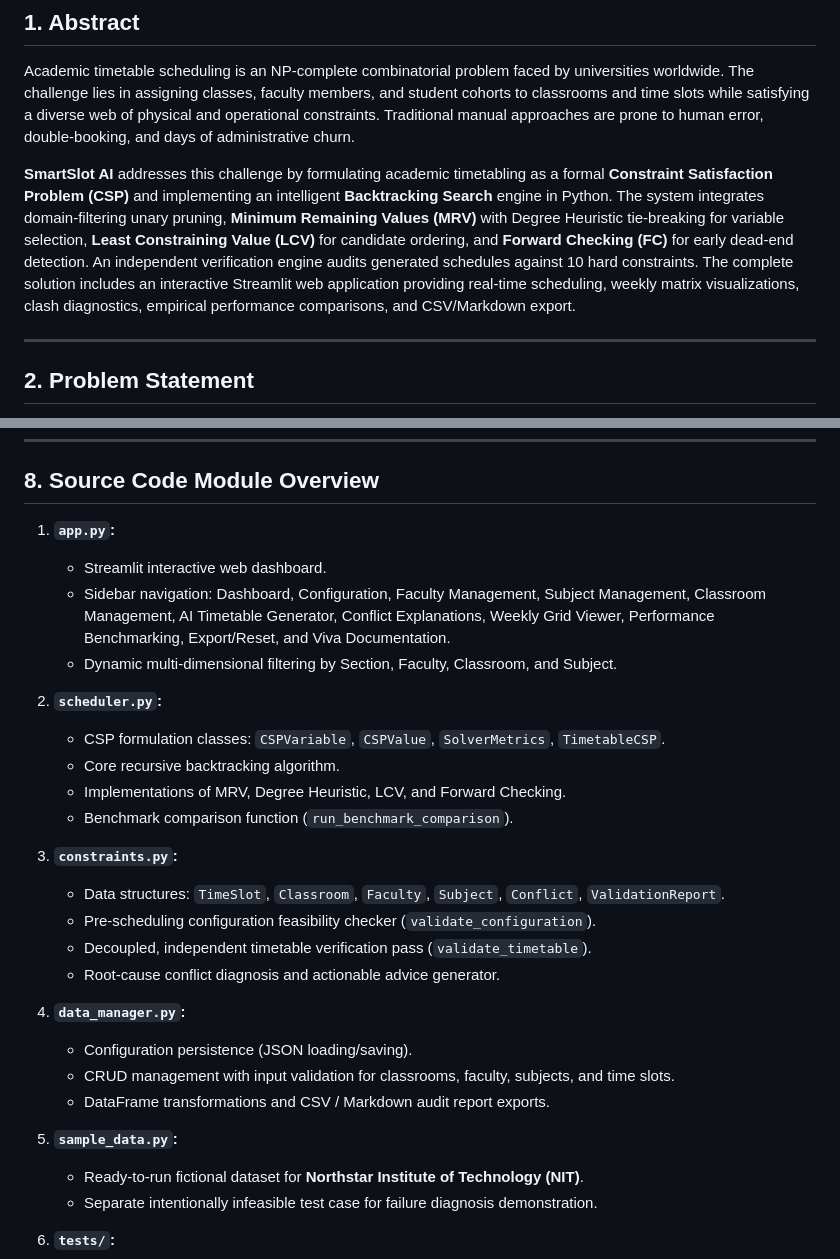
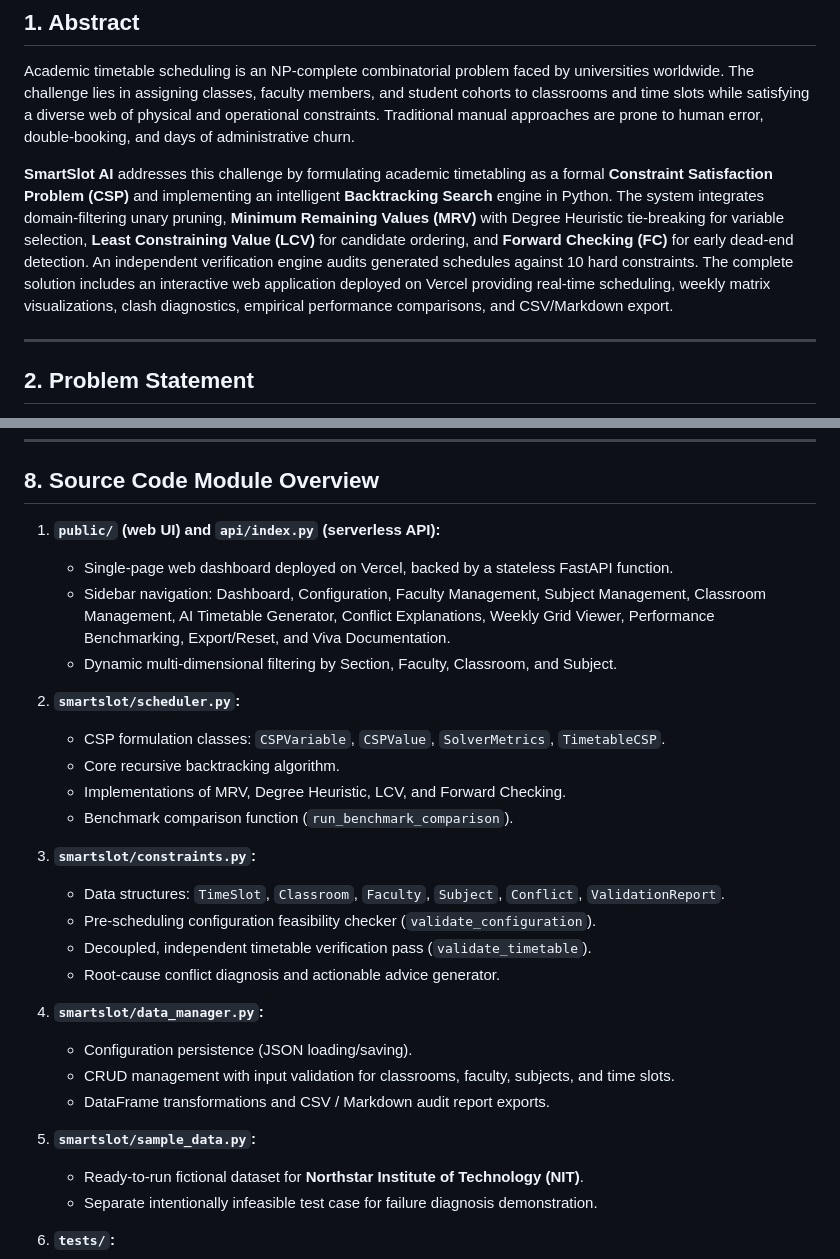
Before and after one commit to jaytomar19/SmartSlot-AI-main, a Markdown page: docs/ACADEMIC_REPORT.md, 2 parts joined by grey strips. GitHub-like rendering.

Commit message:
updates readme and uneccasary folders

```diff
--- a/docs/ACADEMIC_REPORT.md
+++ b/docs/ACADEMIC_REPORT.md
@@ -9,7 +9,7 @@
 ## 1. Abstract
 Academic timetable scheduling is an NP-complete combinatorial problem faced by universities worldwide. The challenge lies in assigning classes, faculty members, and student cohorts to classrooms and time slots while satisfying a diverse web of physical and operational constraints. Traditional manual approaches are prone to human error, double-booking, and days of administrative churn.
 
-**SmartSlot AI** addresses this challenge by formulating academic timetabling as a formal **Constraint Satisfaction Problem (CSP)** and implementing an intelligent **Backtracking Search** engine in Python. The system integrates domain-filtering unary pruning, **Minimum Remaining Values (MRV)** with Degree Heuristic tie-breaking for variable selection, **Least Constraining Value (LCV)** for candidate ordering, and **Forward Checking (FC)** for early dead-end detection. An independent verification engine audits generated schedules against 10 hard constraints. The complete solution includes an interactive Streamlit web application providing real-time scheduling, weekly matrix visualizations, clash diagnostics, empirical performance comparisons, and CSV/Markdown export.
+**SmartSlot AI** addresses this challenge by formulating academic timetabling as a formal **Constraint Satisfaction Problem (CSP)** and implementing an intelligent **Backtracking Search** engine in Python. The system integrates domain-filtering unary pruning, **Minimum Remaining Values (MRV)** with Degree Heuristic tie-breaking for variable selection, **Least Constraining Value (LCV)** for candidate ordering, and **Forward Checking (FC)** for early dead-end detection. An independent verification engine audits generated schedules against 10 hard constraints. The complete solution includes an interactive web application deployed on Vercel providing real-time scheduling, weekly matrix visualizations, clash diagnostics, empirical performance comparisons, and CSV/Markdown export.
 
 ---
 
@@ -167,29 +167,29 @@ flowchart TD
 
 ## 8. Source Code Module Overview
 
-1. **`app.py`:**
-   - Streamlit interactive web dashboard.
+1. **`public/` (web UI) and `api/index.py` (serverless API):**
+   - Single-page web dashboard deployed on Vercel, backed by a stateless FastAPI function.
    - Sidebar navigation: Dashboard, Configuration, Faculty Management, Subject Management, Classroom Management, AI Timetable Generator, Conflict Explanations, Weekly Grid Viewer, Performance Benchmarking, Export/Reset, and Viva Documentation.
    - Dynamic multi-dimensional filtering by Section, Faculty, Classroom, and Subject.
 
-2. **`scheduler.py`:**
+2. **`smartslot/scheduler.py`:**
    - CSP formulation classes: `CSPVariable`, `CSPValue`, `SolverMetrics`, `TimetableCSP`.
    - Core recursive backtracking algorithm.
    - Implementations of MRV, Degree Heuristic, LCV, and Forward Checking.
    - Benchmark comparison function (`run_benchmark_comparison`).
 
-3. **`constraints.py`:**
+3. **`smartslot/constraints.py`:**
    - Data structures: `TimeSlot`, `Classroom`, `Faculty`, `Subject`, `Conflict`, `ValidationReport`.
    - Pre-scheduling configuration feasibility checker (`validate_configuration`).
    - Decoupled, independent timetable verification pass (`validate_timetable`).
    - Root-cause conflict diagnosis and actionable advice generator.
 
-4. **`data_manager.py`:**
+4. **`smartslot/data_manager.py`:**
    - Configuration persistence (JSON loading/saving).
    - CRUD management with input validation for classrooms, faculty, subjects, and time slots.
    - DataFrame transformations and CSV / Markdown audit report exports.
 
-5. **`sample_data.py`:**
+5. **`smartslot/sample_data.py`:**
    - Ready-to-run fictional dataset for **Northstar Institute of Technology (NIT)**.
    - Separate intentionally infeasible test case for failure diagnosis demonstration.
 
```
